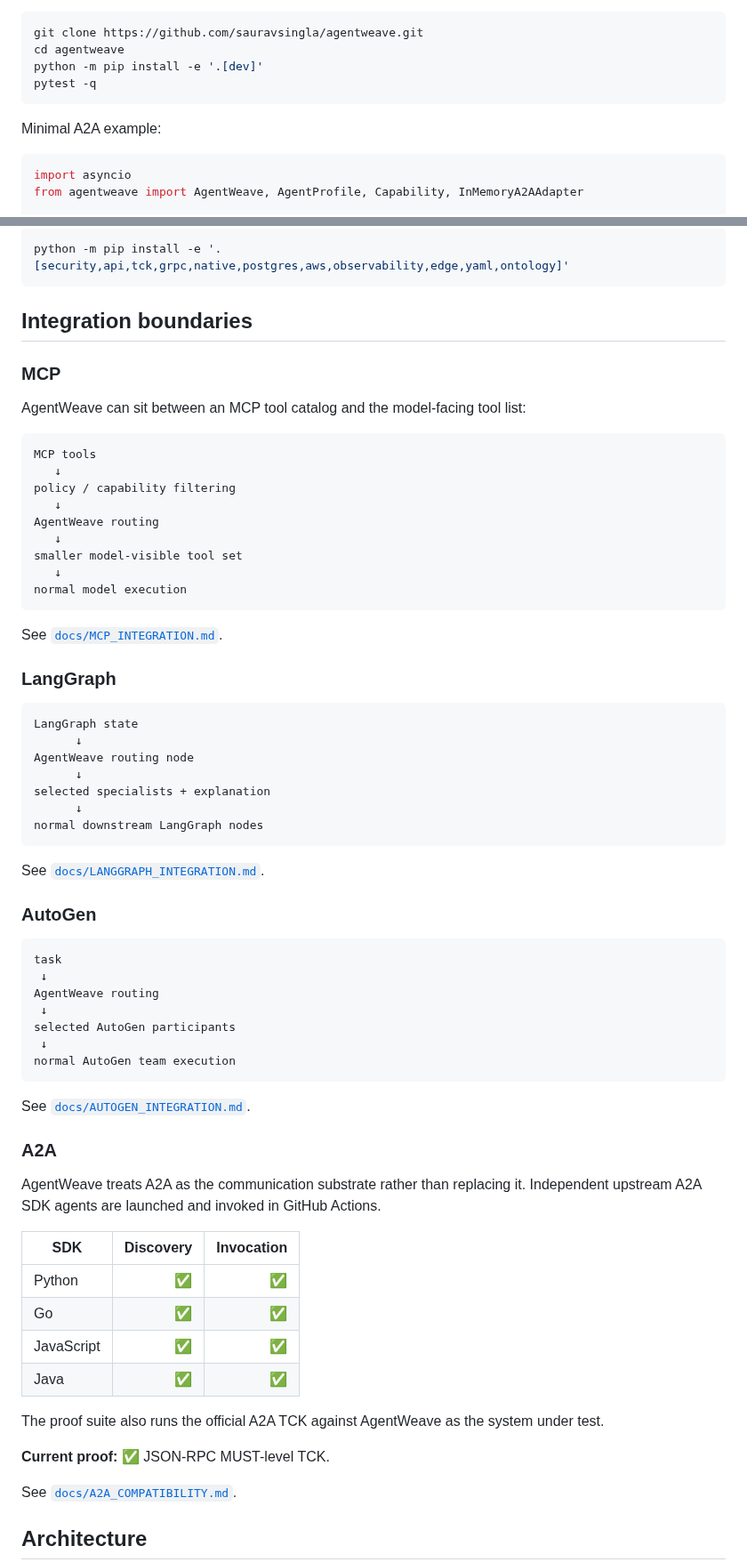
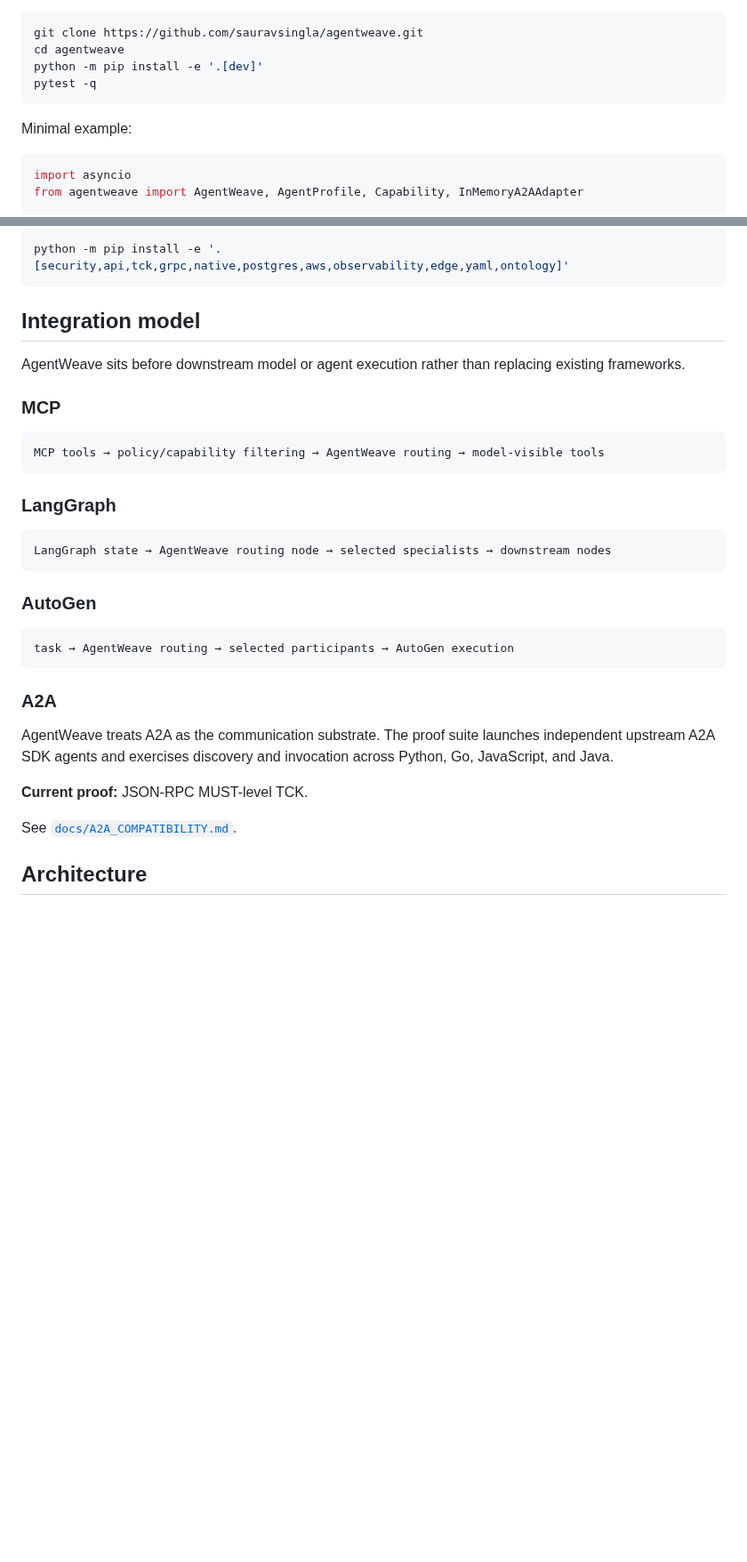
Before and after one commit to sauravsingla/agentweave, a Markdown page: README.md, 2 parts joined by grey strips. Shown at 89% size. Rendered like a GitHub page; blank space fills up the shorter version.

````diff
--- a/README.md
+++ b/README.md
@@ -68,7 +55,7 @@ python -m pip install -e '.[dev]'
 pytest -q
 ```
 
-Minimal A2A example:
+Minimal example:
 
 ```python
 import asyncio
@@ -117,68 +104,33 @@ Optional integrations:
 python -m pip install -e '.[security,api,tck,grpc,native,postgres,aws,observability,edge,yaml,ontology]'
 ```
 
-## Integration boundaries
+## Integration model
+
+AgentWeave sits before downstream model or agent execution rather than replacing existing frameworks.
 
 ### MCP
 
-AgentWeave can sit between an MCP tool catalog and the model-facing tool list:
-
 ```text
-MCP tools
-   ↓
-policy / capability filtering
-   ↓
-AgentWeave routing
-   ↓
-smaller model-visible tool set
-   ↓
-normal model execution
+MCP tools → policy/capability filtering → AgentWeave routing → model-visible tools
 ```
-
-See [`docs/MCP_INTEGRATION.md`](docs/MCP_INTEGRATION.md).
 
 ### LangGraph
 
 ```text
-LangGraph state
-      ↓
-AgentWeave routing node
-      ↓
-selected specialists + explanation
-      ↓
-normal downstream LangGraph nodes
+LangGraph state → AgentWeave routing node → selected specialists → downstream nodes
 ```
-
-See [`docs/LANGGRAPH_INTEGRATION.md`](docs/LANGGRAPH_INTEGRATION.md).
 
 ### AutoGen
 
 ```text
-task
- ↓
-AgentWeave routing
- ↓
-selected AutoGen participants
- ↓
-normal AutoGen team execution
+task → AgentWeave routing → selected participants → AutoGen execution
 ```
-
-See [`docs/AUTOGEN_INTEGRATION.md`](docs/AUTOGEN_INTEGRATION.md).
 
 ### A2A
 
-AgentWeave treats A2A as the communication substrate rather than replacing it. Independent upstream A2A SDK agents are launched and invoked in GitHub Actions.
+AgentWeave treats A2A as the communication substrate. The proof suite launches independent upstream A2A SDK agents and exercises discovery and invocation across Python, Go, JavaScript, and Java.
 
-| SDK | Discovery | Invocation |
-|---|---:|---:|
-| Python | ✅ | ✅ |
-| Go | ✅ | ✅ |
-| JavaScript | ✅ | ✅ |
-| Java | ✅ | ✅ |
-
-The proof suite also runs the official A2A TCK against AgentWeave as the system under test.
-
-**Current proof:** ✅ JSON-RPC MUST-level TCK.
+**Current proof:** JSON-RPC MUST-level TCK.
 
 See [`docs/A2A_COMPATIBILITY.md`](docs/A2A_COMPATIBILITY.md).
 
````
Also changed, not shown: other parts of README.md (+58 -154 lines).
